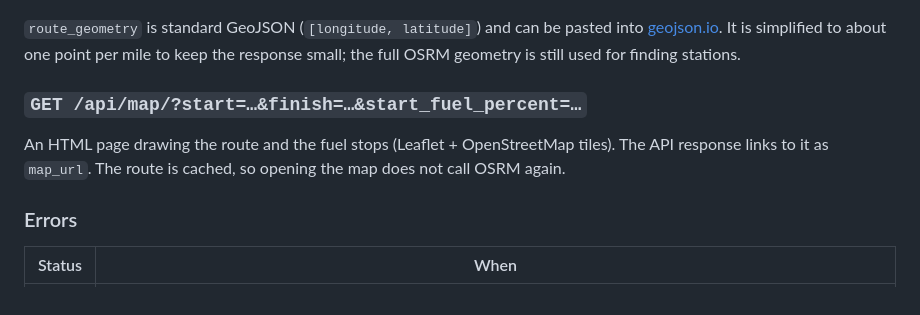
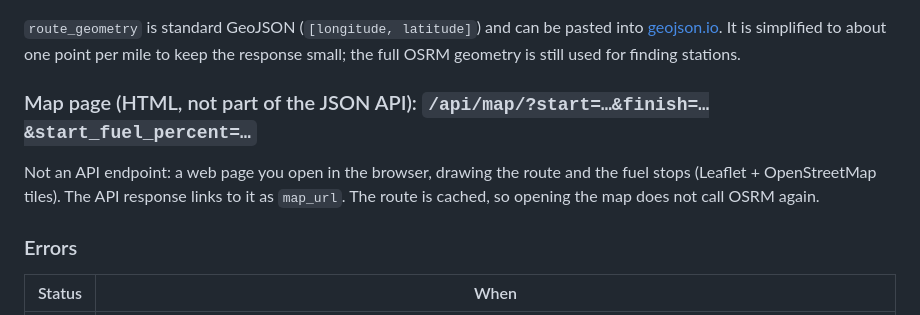
Before and after one commit to abhi87000/Fuel-Route-API, a Markdown page: README.md, the part around the change. GitHub-like rendering.

```diff
--- a/README.md
+++ b/README.md
@@ -78,9 +78,9 @@ python manage.py runserver
 
 `route_geometry` is standard GeoJSON (`[longitude, latitude]`) and can be pasted into [geojson.io](https://geojson.io). It is simplified to about one point per mile to keep the response small; the full OSRM geometry is still used for finding stations.
 
-### `GET /api/map/?start=…&finish=…&start_fuel_percent=…`
+### Map page (HTML, not part of the JSON API): `/api/map/?start=…&finish=…&start_fuel_percent=…`
 
-An HTML page drawing the route and the fuel stops (Leaflet + OpenStreetMap tiles). The API response links to it as `map_url`. The route is cached, so opening the map does not call OSRM again.
+Not an API endpoint: a web page you open in the browser, drawing the route and the fuel stops (Leaflet + OpenStreetMap tiles). The API response links to it as `map_url`. The route is cached, so opening the map does not call OSRM again.
 
 ### Errors
 
```
